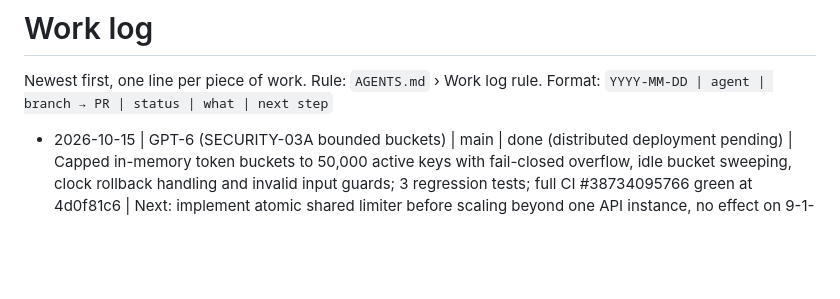
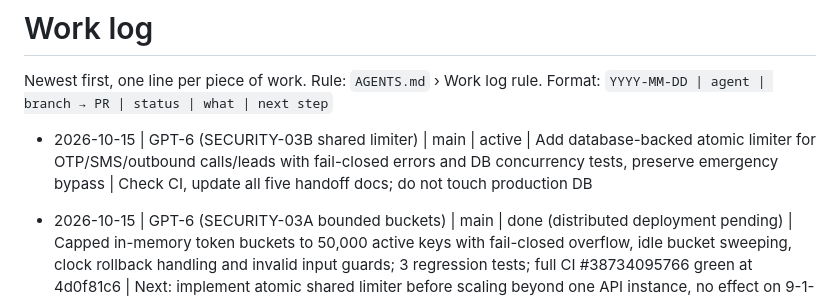
Before and after one commit to takatakca/mimt, a Markdown page: WORKLOG.md, the part around the change. Rendered like a GitHub page; blank space fills up the shorter version.

Commit message:
chore(security): claim shared atomic anti-abuse limiter

```diff
--- a/WORKLOG.md
+++ b/WORKLOG.md
@@ -2,6 +2,8 @@
 
 Newest first, one line per piece of work. Rule: `AGENTS.md` › Work log rule.
 Format: `YYYY-MM-DD | agent | branch → PR | status | what | next step`
+
+- 2026-10-15 | GPT-6 (SECURITY-03B shared limiter) | main | active | Add database-backed atomic limiter for OTP/SMS/outbound calls/leads with fail-closed errors and DB concurrency tests, preserve emergency bypass | Check CI, update all five handoff docs; do not touch production DB
 
 - 2026-10-15 | GPT-6 (SECURITY-03A bounded buckets) | main | done (distributed deployment pending) | Capped in-memory token buckets to 50,000 active keys with fail-closed overflow, idle bucket sweeping, clock rollback handling and invalid input guards; 3 regression tests; full CI #38734095766 green at 4d0f81c6 | Next: implement atomic shared limiter before scaling beyond one API instance, no effect on 9-1-1 override
 
```
